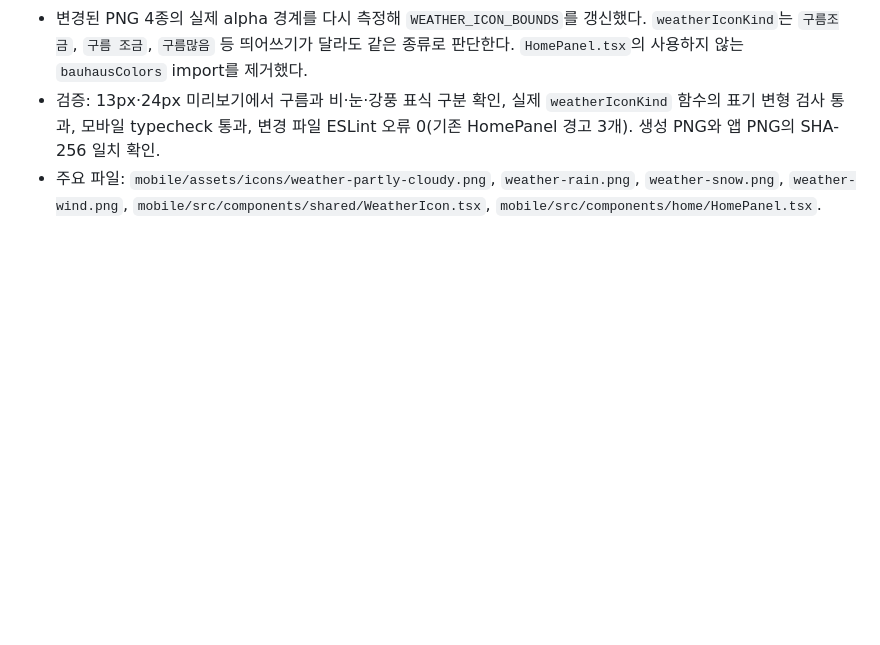
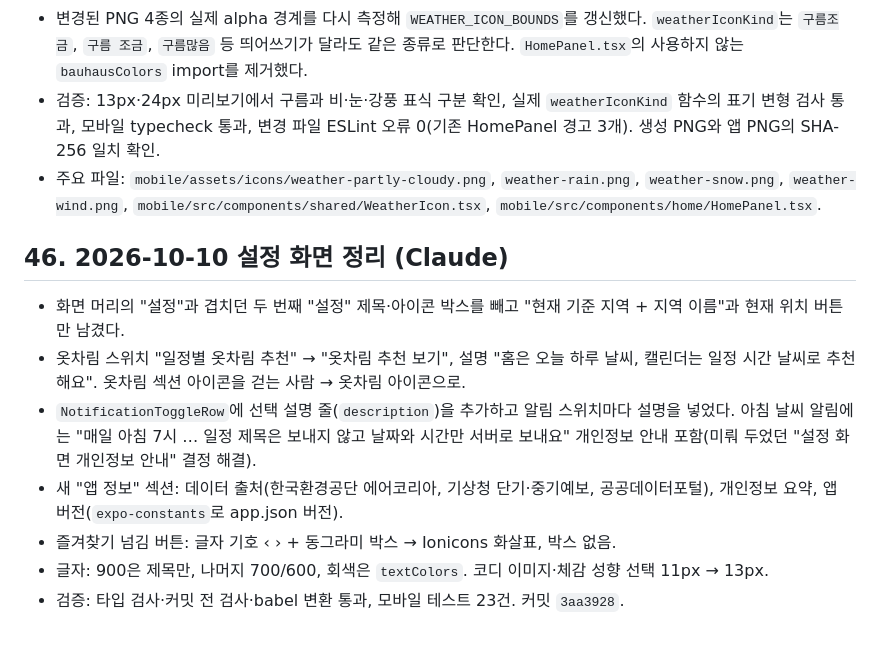
Before and after one commit to vmvvmvvmv/WTD, a Markdown page: WEATHERTODO_HANDOFF.md, the part around the change. GitHub-like rendering; blank space fills up the shorter version.

Commit message:
작업 기록 업데이트

```diff
--- a/WEATHERTODO_HANDOFF.md
+++ b/WEATHERTODO_HANDOFF.md
@@ -655,3 +655,13 @@ Codex가 시작하려던 작업을 이어서 했다(백엔드 옷차림 파일
 - 변경된 PNG 4종의 실제 alpha 경계를 다시 측정해 `WEATHER_ICON_BOUNDS`를 갱신했다. `weatherIconKind`는 `구름조금`, `구름 조금`, `구름많음` 등 띄어쓰기가 달라도 같은 종류로 판단한다. `HomePanel.tsx`의 사용하지 않는 `bauhausColors` import를 제거했다.
 - 검증: 13px·24px 미리보기에서 구름과 비·눈·강풍 표식 구분 확인, 실제 `weatherIconKind` 함수의 표기 변형 검사 통과, 모바일 typecheck 통과, 변경 파일 ESLint 오류 0(기존 HomePanel 경고 3개). 생성 PNG와 앱 PNG의 SHA-256 일치 확인.
 - 주요 파일: `mobile/assets/icons/weather-partly-cloudy.png`, `weather-rain.png`, `weather-snow.png`, `weather-wind.png`, `mobile/src/components/shared/WeatherIcon.tsx`, `mobile/src/components/home/HomePanel.tsx`.
+
+## 46. 2026-10-10 설정 화면 정리 (Claude)
+
+- 화면 머리의 "설정"과 겹치던 두 번째 "설정" 제목·아이콘 박스를 빼고 "현재 기준 지역 + 지역 이름"과 현재 위치 버튼만 남겼다.
+- 옷차림 스위치 "일정별 옷차림 추천" → "옷차림 추천 보기", 설명 "홈은 오늘 하루 날씨, 캘린더는 일정 시간 날씨로 추천해요". 옷차림 섹션 아이콘을 걷는 사람 → 옷차림 아이콘으로.
+- `NotificationToggleRow`에 선택 설명 줄(`description`)을 추가하고 알림 스위치마다 설명을 넣었다. 아침 날씨 알림에는 "매일 아침 7시 … 일정 제목은 보내지 않고 날짜와 시간만 서버로 보내요" 개인정보 안내 포함(미뤄 두었던 "설정 화면 개인정보 안내" 결정 해결).
+- 새 "앱 정보" 섹션: 데이터 출처(한국환경공단 에어코리아, 기상청 단기·중기예보, 공공데이터포털), 개인정보 요약, 앱 버전(`expo-constants`로 app.json 버전).
+- 즐겨찾기 넘김 버튼: 글자 기호 ‹ › + 동그라미 박스 → Ionicons 화살표, 박스 없음.
+- 글자: 900은 제목만, 나머지 700/600, 회색은 `textColors`. 코디 이미지·체감 성향 선택 11px → 13px.
+- 검증: 타입 검사·커밋 전 검사·babel 변환 통과, 모바일 테스트 23건. 커밋 `3aa3928`.
```
